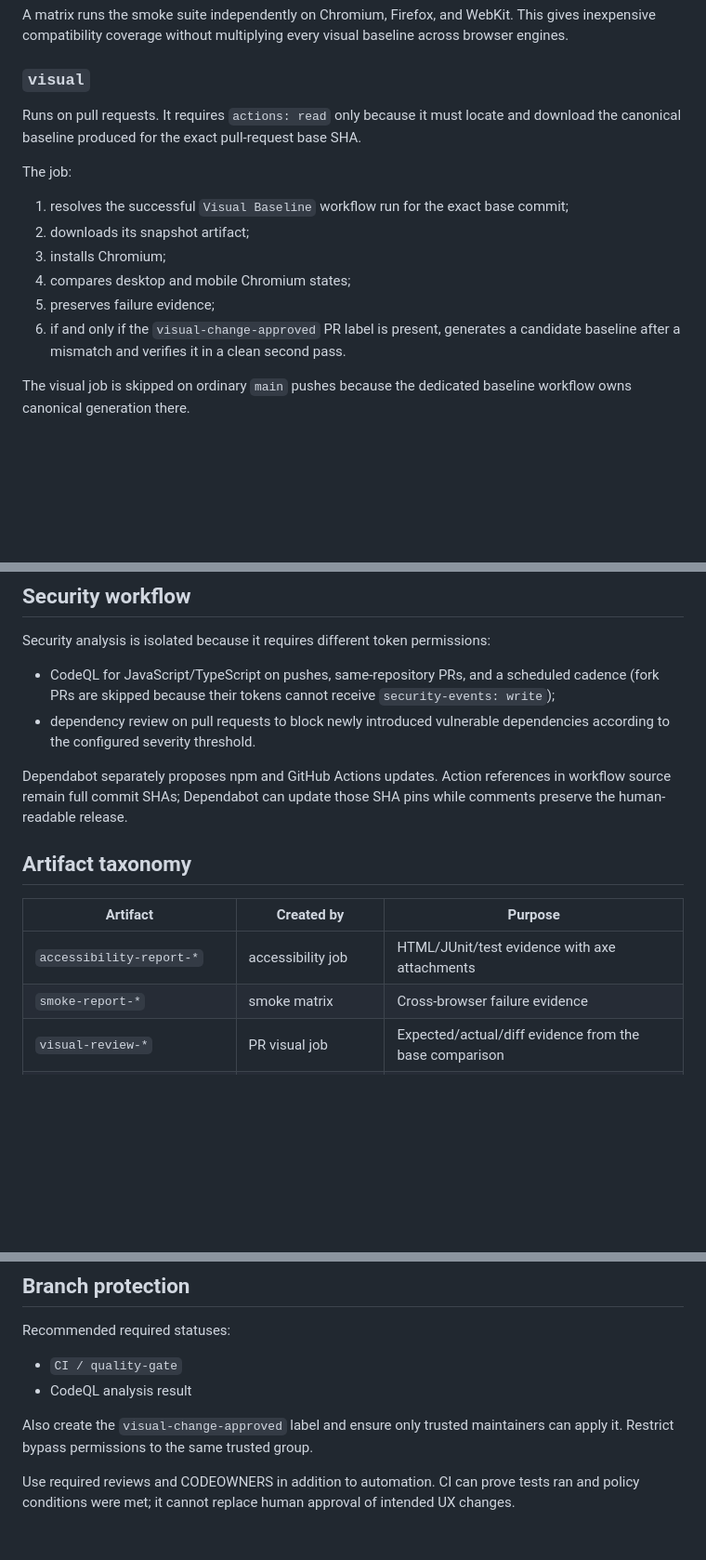
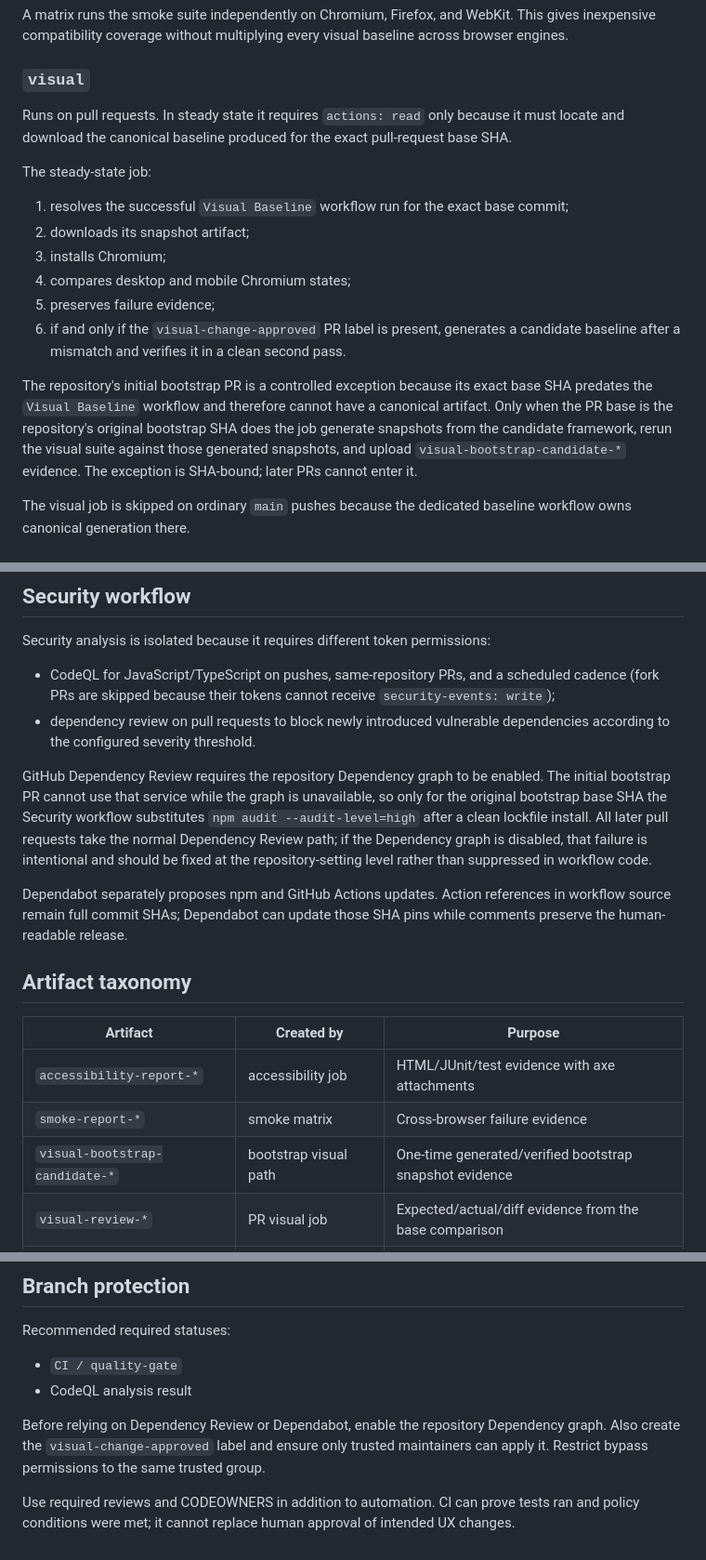
Before and after one commit to portyu9/qa-automation-visual-and-accessibility-playwright-axe, a Markdown page: docs/ci-quality-gates.md, 3 parts joined by grey strips. Shown at 93% size. Drawn GitHub-style; blank space fills up the shorter version.

Commit message:
docs: describe bootstrap-only quality gate behavior

```diff
--- a/docs/ci-quality-gates.md
+++ b/docs/ci-quality-gates.md
@@ -22,9 +22,9 @@ A matrix runs the smoke suite independently on Chromium, Firefox, and WebKit. Th
 
 ### `visual`
 
-Runs on pull requests. It requires `actions: read` only because it must locate and download the canonical baseline produced for the exact pull-request base SHA.
+Runs on pull requests. In steady state it requires `actions: read` only because it must locate and download the canonical baseline produced for the exact pull-request base SHA.
 
-The job:
+The steady-state job:
 
 1. resolves the successful `Visual Baseline` workflow run for the exact base commit;
 2. downloads its snapshot artifact;
@@ -32,6 +32,8 @@ The job:
 4. compares desktop and mobile Chromium states;
 5. preserves failure evidence;
 6. if and only if the `visual-change-approved` PR label is present, generates a candidate baseline after a mismatch and verifies it in a clean second pass.
+
+The repository's initial bootstrap PR is a controlled exception because its exact base SHA predates the `Visual Baseline` workflow and therefore cannot have a canonical artifact. Only when the PR base is the repository's original bootstrap SHA does the job generate snapshots from the candidate framework, rerun the visual suite against those generated snapshots, and upload `visual-bootstrap-candidate-*` evidence. The exception is SHA-bound; later PRs cannot enter it.
 
 The visual job is skipped on ordinary `main` pushes because the dedicated baseline workflow owns canonical generation there.
 
@@ -52,6 +54,8 @@ Security analysis is isolated because it requires different token permissions:
 - CodeQL for JavaScript/TypeScript on pushes, same-repository PRs, and a scheduled cadence (fork PRs are skipped because their tokens cannot receive `security-events: write`);
 - dependency review on pull requests to block newly introduced vulnerable dependencies according to the configured severity threshold.
 
+GitHub Dependency Review requires the repository Dependency graph to be enabled. The initial bootstrap PR cannot use that service while the graph is unavailable, so only for the original bootstrap base SHA the Security workflow substitutes `npm audit --audit-level=high` after a clean lockfile install. All later pull requests take the normal Dependency Review path; if the Dependency graph is disabled, that failure is intentional and should be fixed at the repository-setting level rather than suppressed in workflow code.
+
 Dependabot separately proposes npm and GitHub Actions updates. Action references in workflow source remain full commit SHAs; Dependabot can update those SHA pins while comments preserve the human-readable release.
 
 ## Artifact taxonomy
@@ -60,6 +64,7 @@ Dependabot separately proposes npm and GitHub Actions updates. Action references
 | --------------------------------- | ----------------------- | ------------------------------------------------------ |
 | `accessibility-report-*`          | accessibility job       | HTML/JUnit/test evidence with axe attachments          |
 | `smoke-report-*`                  | smoke matrix            | Cross-browser failure evidence                         |
+| `visual-bootstrap-candidate-*`    | bootstrap visual path   | One-time generated/verified bootstrap snapshot evidence |
 | `visual-review-*`                 | PR visual job           | Expected/actual/diff evidence from the base comparison |
 | `visual-candidate-*`              | approved PR visual path | Candidate snapshots generated after explicit approval  |
 | `visual-baselines-linux-chromium` | baseline workflow       | Canonical snapshot tree for a `main` SHA               |
@@ -78,6 +83,6 @@ Recommended required statuses:
 - `CI / quality-gate`
 - CodeQL analysis result
 
-Also create the `visual-change-approved` label and ensure only trusted maintainers can apply it. Restrict bypass permissions to the same trusted group.
+Before relying on Dependency Review or Dependabot, enable the repository Dependency graph. Also create the `visual-change-approved` label and ensure only trusted maintainers can apply it. Restrict bypass permissions to the same trusted group.
 
 Use required reviews and CODEOWNERS in addition to automation. CI can prove tests ran and policy conditions were met; it cannot replace human approval of intended UX changes.
```
